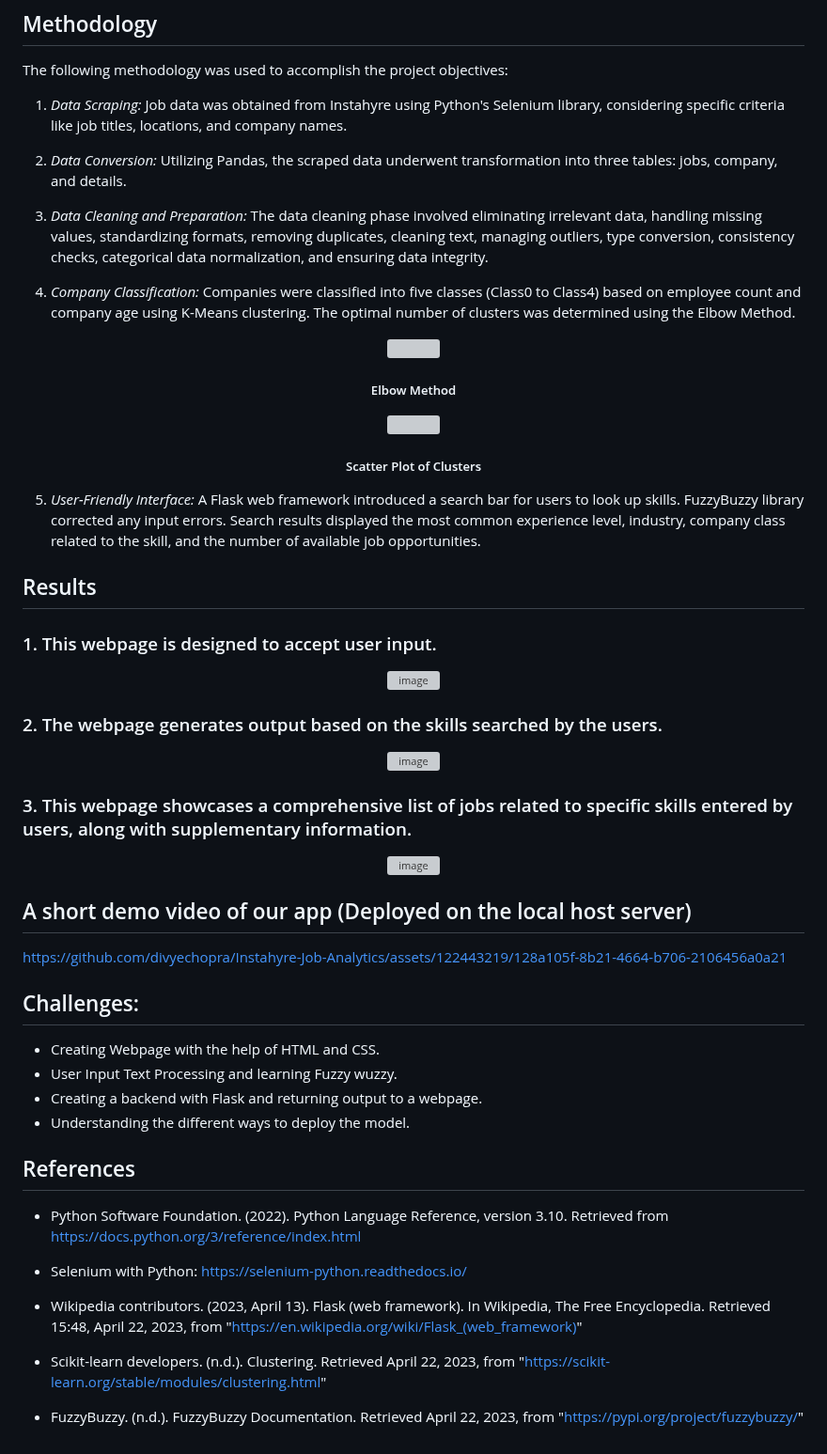
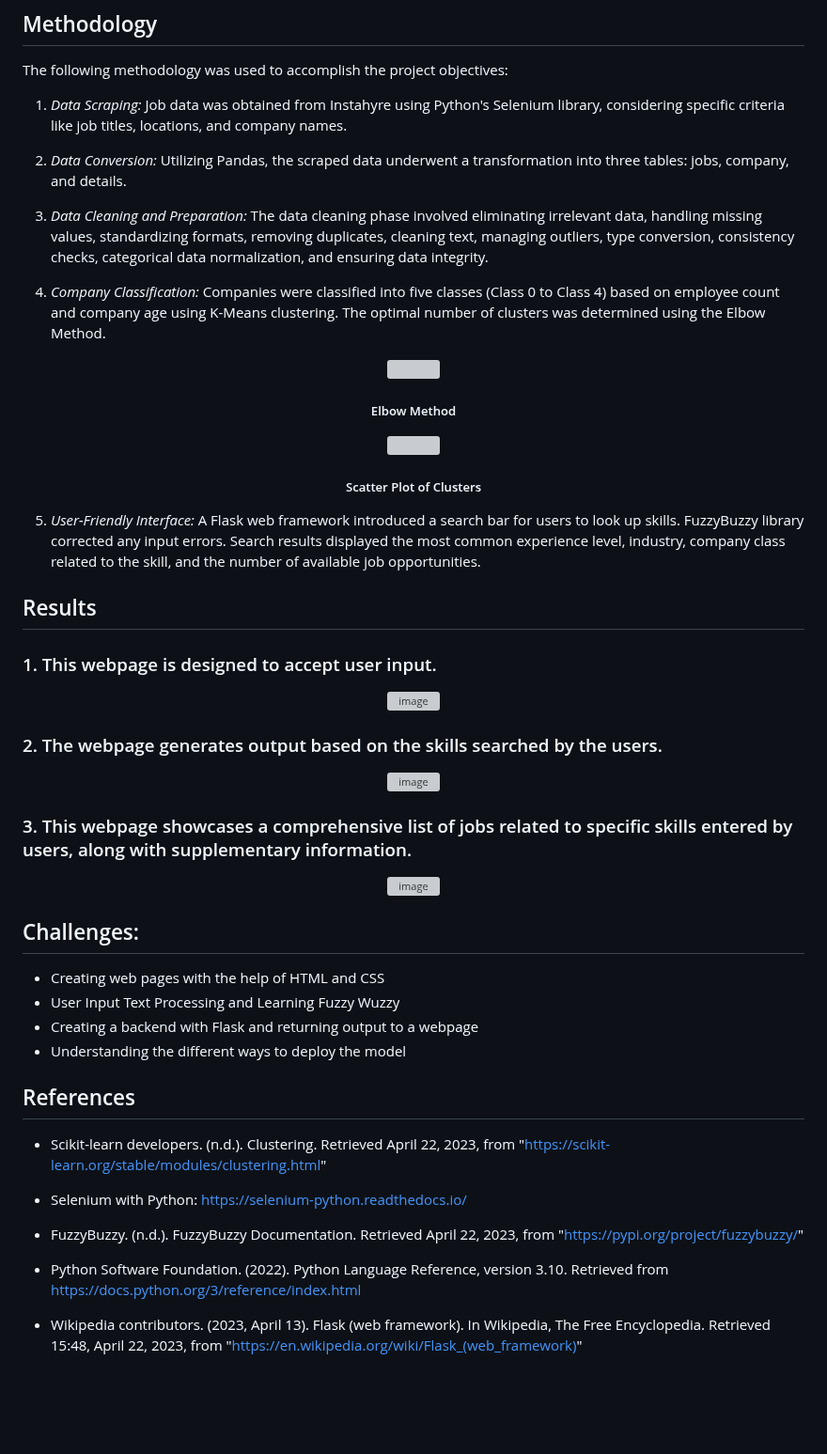
Before and after one commit to puneetpahadia-da/Instahyre-jobanalytics, a Markdown page: README.md, the part around one of its changes. Shown at 94% size. GitHub-like rendering; blank space fills up the shorter version; grey boxes are pictures that could not be loaded.

```diff
--- a/README.md
+++ b/README.md
@@ -72,10 +72,10 @@ The following methodology was used to accomplish the project objectives:
 
 1. _Data Scraping:_ Job data was obtained from Instahyre using Python's Selenium library, considering specific criteria like job titles, locations, and company names.
 
-2. _Data Conversion:_ Utilizing Pandas, the scraped data underwent transformation into three tables: jobs, company, and details.
+2. _Data Conversion:_ Utilizing Pandas, the scraped data underwent a transformation into three tables: jobs, company, and details.
 
 3. _Data Cleaning and Preparation:_ The data cleaning phase involved eliminating irrelevant data, handling missing values, standardizing formats, removing duplicates, cleaning text, managing outliers, type conversion, consistency checks, categorical data normalization, and ensuring data integrity.
 
-4. _Company Classification:_ Companies were classified into five classes (Class0 to Class4) based on employee count and company age using K-Means clustering. The optimal number of clusters was determined using the Elbow Method.
+4. _Company Classification:_ Companies were classified into five classes (Class 0 to Class 4) based on employee count and company age using K-Means clustering. The optimal number of clusters was determined using the Elbow Method.
 
 <p align="center">
@@ -120,26 +120,20 @@ The following methodology was used to accomplish the project objectives:
 </p>
-
-## A short demo video of our app (Deployed on the local host server)
-
-
-https://github.com/divyechopra/Instahyre-Job-Analytics/assets/122443219/128a105f-8b21-4664-b706-2106456a0a21
-
 
 ## Challenges:
 
-- Creating Webpage with the help of HTML and CSS.
-- User Input Text Processing and learning Fuzzy wuzzy.
-- Creating a backend with Flask and returning output to a webpage.
-- Understanding the different ways to deploy the model.
+- Creating web pages with the help of HTML and CSS
+- User Input Text Processing and Learning Fuzzy Wuzzy
+- Creating a backend with Flask and returning output to a webpage
+- Understanding the different ways to deploy the model
 
 ## References
 
-- Python Software Foundation. (2022). Python Language Reference, version 3.10. Retrieved from https://docs.python.org/3/reference/index.html
+- Scikit-learn developers. (n.d.). Clustering. Retrieved April 22, 2023, from "https://scikit-learn.org/stable/modules/clustering.html"
 
 - Selenium with Python: https://selenium-python.readthedocs.io/
 
+- FuzzyBuzzy. (n.d.). FuzzyBuzzy Documentation. Retrieved April 22, 2023, from "https://pypi.org/project/fuzzybuzzy/"
+
+- Python Software Foundation. (2022). Python Language Reference, version 3.10. Retrieved from https://docs.python.org/3/reference/index.html
+
 - Wikipedia contributors. (2023, April 13). Flask (web framework). In Wikipedia, The Free Encyclopedia. Retrieved 15:48, April 22, 2023, from "https://en.wikipedia.org/wiki/Flask_(web_framework)"
-
-- Scikit-learn developers. (n.d.). Clustering. Retrieved April 22, 2023, from "https://scikit-learn.org/stable/modules/clustering.html"
-
-- FuzzyBuzzy. (n.d.). FuzzyBuzzy Documentation. Retrieved April 22, 2023, from "https://pypi.org/project/fuzzybuzzy/"
```
Also changed, not shown: other parts of README.md (+8 -8 lines).
